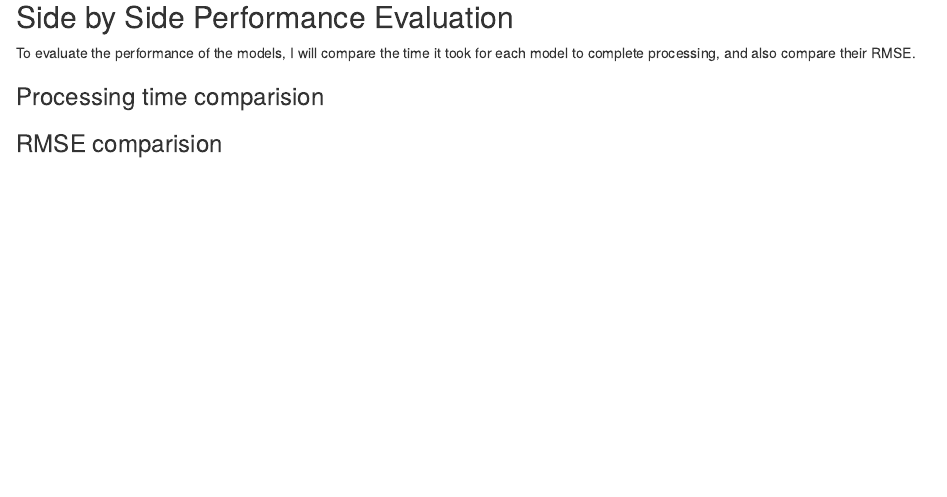
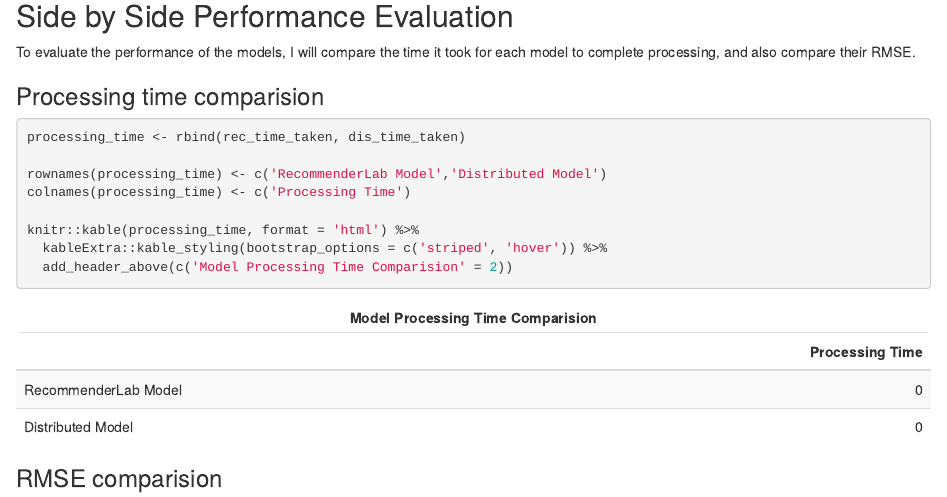
Before and after one commit to stephen-haslett/data612, an R Markdown document (stephen-haslett-data612-project-5.Rmd): the page in a window 1100 px wide, from 2590 px down before the commit and from 2510 px down after it, so that both start at the same text. Rendered offline with R 4.5, knitr and Pandoc, with nearby package versions; drawn as R Markdown's standard HTML page in place of the format the file asks for; some code elsewhere in the file could not run offline.

Commit message:
Adding processing time comparison section

````diff
--- a/stephen-haslett-data612-project-5.Rmd
+++ b/stephen-haslett-data612-project-5.Rmd
@@ -101,6 +100,16 @@ To evaluate the performance of the models, I will compare the time it took for e
 
 ### Processing time comparision
 
+```{r, warning=FALSE, message=FALSE}
+processing_time <- rbind(rec_time_taken, dis_time_taken)
+
+rownames(processing_time) <- c('RecommenderLab Model','Distributed Model')
+colnames(processing_time) <- c('Processing Time')
+
+knitr::kable(processing_time, format = 'html') %>%
+  kableExtra::kable_styling(bootstrap_options = c('striped', 'hover')) %>%
+  add_header_above(c('Model Processing Time Comparision' = 2))
+```
 
 ### RMSE comparision
 
````
Also changed, not shown: stephen-haslett-data612-project-5.Rmd (1 more changed lines).
